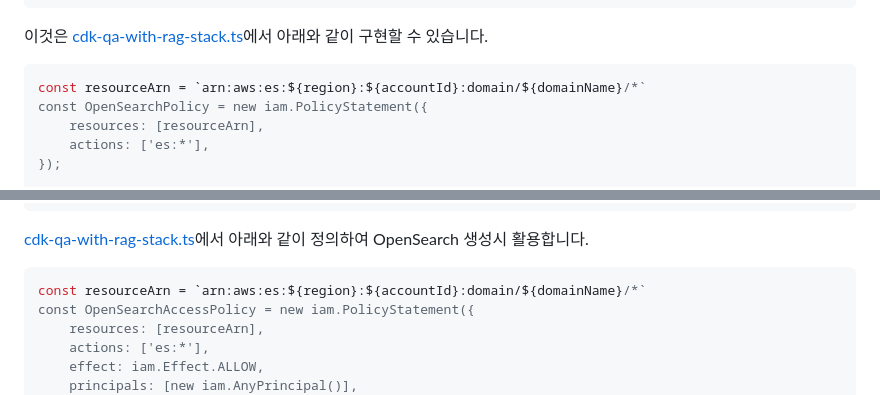
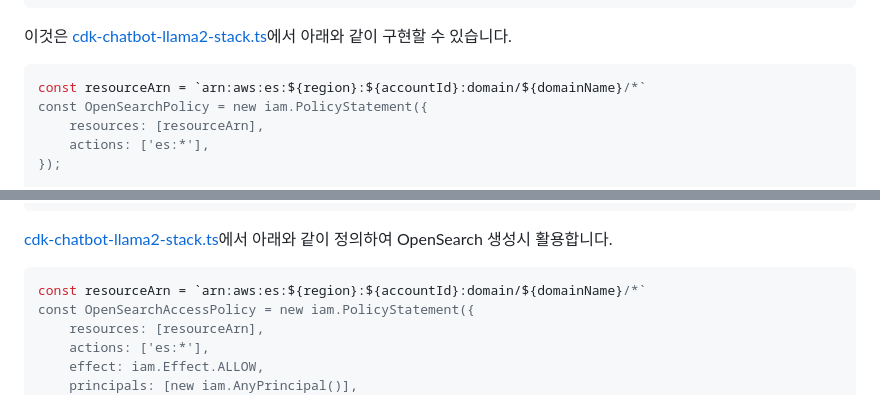
Before and after one commit to kyopark2014/Llama2-chatbot-with-vector-store, a Markdown page: README.md, 2 parts joined by grey strips. Rendered like a GitHub page.

````diff
--- a/README.md
+++ b/README.md
@@ -247,7 +247,7 @@ vectorstore.add_documents(docs)
 }
 ```
 
-이것은 [cdk-qa-with-rag-stack.ts](./cdk-qa-with-rag/lib/cdk-qa-with-rag-stack.ts)에서 아래와 같이 구현할 수 있습니다.
+이것은 [cdk-chatbot-llama2-stack.ts](./cdk-chatbot-llama2/lib/cdk-chatbot-llama2-stack.ts)에서 아래와 같이 구현할 수 있습니다.
 
 ```typescript
 const resourceArn = `arn:aws:es:${region}:${accountId}:domain/${domainName}/*`
@@ -281,7 +281,7 @@ OpenSearch에 대한 access policy는 아래와 같습니다.
 }
 ```
 
-[cdk-qa-with-rag-stack.ts](./cdk-qa-with-rag/lib/cdk-qa-with-rag-stack.ts)에서 아래와 같이 정의하여 OpenSearch 생성시 활용합니다.
+[cdk-chatbot-llama2-stack.ts](./cdk-chatbot-llama2/lib/cdk-chatbot-llama2-stack.ts)에서 아래와 같이 정의하여 OpenSearch 생성시 활용합니다.
 
 ```typescript
 const resourceArn = `arn:aws:es:${region}:${accountId}:domain/${domainName}/*`
````
Also changed, not shown: other parts of README.md (+1 -1 lines).
